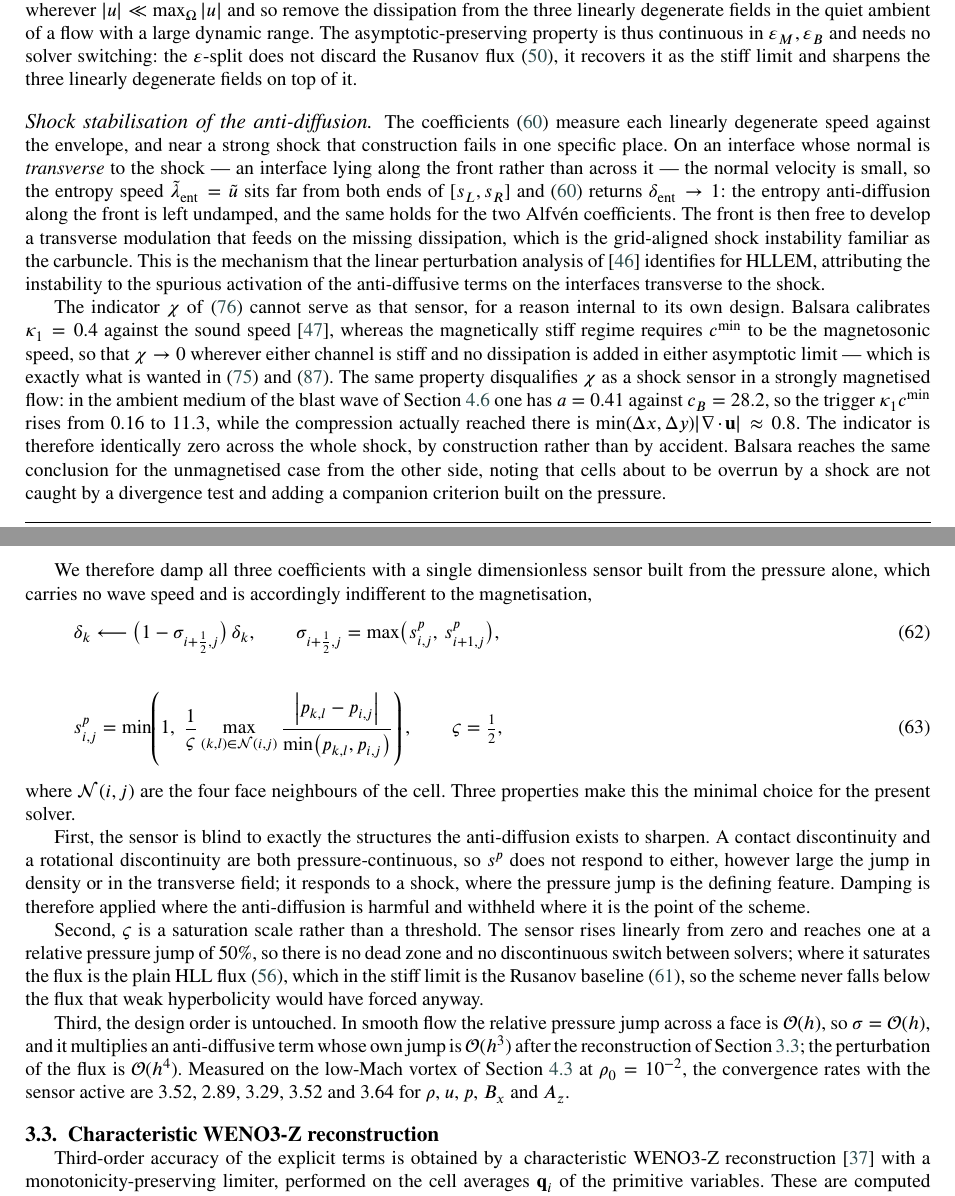
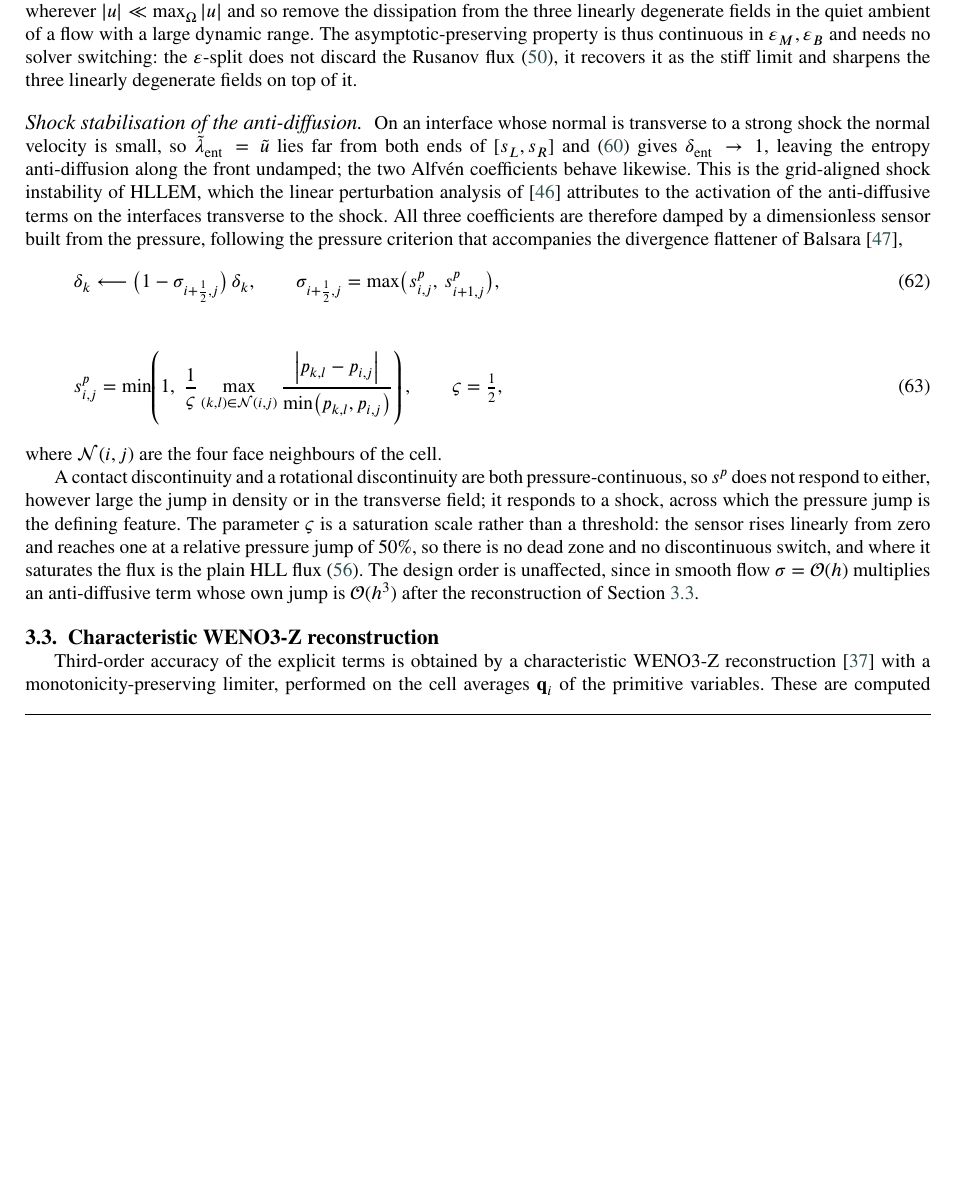
Before and after one commit to ZefengChen-Kairos/diffusionIMEX, a LaTeX paper (blastwave_debug/paper/paper.tex): two parts of pages 16 and 17 of 44 before the commit and part of page 16 of 44 after it, the two joined at a grey line, cut so that both start at the same text, the shorter picture padded with empty space. Compiled offline with pdfLaTeX.

Commit message:
paper: strip the defensive writing from the new passages
Author's instruction: state the method, do not argue against the alternative.
Five cuts, no change to any formula.

- eq:einfeldt's justification loses the RP6 counterexample and the "converges to
  a wrong weak solution" sentence; it now states only that the quartic tends to
  lambda^2 (lambda - u)^2 in the stiff limit, so one endpoint is exactly zero,
  and that the bound is a material speed of that interface with no free
  parameter.
- the Newton passage loses the measured iteration counts and the sqrt(eps_mach)
  narrative; it keeps the stopping rule and one clause on the double root.
- the s_L >= 0 / s_R <= 0 clause and the "lower bound only widens [s_L,s_R]"
  clause are removed; both were added only to pre-empt an objection.
- the paragraph explaining why chi cannot be the flattener's sensor is removed
  entirely, with its 0.16 / 11.3 / 0.8 figures.  The text now simply gives the
  sensor that is used.  Balsara's pressure criterion survives as a one-clause
  attribution for the construction, which is citation rather than defence.
- the flattener's "three properties make this the minimal choice" structure
  collapses to two plain sentences; the measured vortex convergence rates move
  out of the method section, where the vortex table already carries them.

The delta_k clause reconciling the range statement with the flattener is kept:
that one is not defensive, it is required, since the paper would otherwise say
nothing else modifies delta_k while eq:flattener does.

Co-Authored-By: Claude Opus 5 <noreply@anthropic.com>
Claude-Session: https://claude.ai/code/session_01ENeEv6pQoojiw5cNxch6z2

```diff
--- a/blastwave_debug/paper/paper.tex
+++ b/blastwave_debug/paper/paper.tex
@@ -1534,41 +1517,16 @@ flux~\eqref{eq:rusanov}, it recovers it as the stiff limit and sharpens the
 three linearly degenerate fields on top of it.
 
 \paragraph{Shock stabilisation of the anti-diffusion.}
-The coefficients~\eqref{eq:deltak} measure each linearly degenerate speed
-against the envelope, and near a strong shock that construction fails in one
-specific place. On an interface whose normal is \emph{transverse} to the shock
---- an interface lying along the front rather than across it --- the normal
-velocity is small, so the entropy speed $\tilde\lambda_{\mathrm{ent}}=\tilde u$
-sits far from both ends of $[s_L,s_R]$ and~\eqref{eq:deltak} returns
-$\delta_{\mathrm{ent}}\to1$: the entropy anti-diffusion along the front is left
-undamped, and the same holds for the two Alfv\'en coefficients. The front is
-then free to develop a transverse modulation that feeds on the missing
-dissipation, which is the grid-aligned shock instability familiar as the
-carbuncle. This is the mechanism that the linear perturbation analysis
-of~\cite{SimonMandal2019} identifies for HLLEM, attributing the instability to
-the spurious activation of the anti-diffusive terms on the interfaces transverse
-to the shock.
-
-The indicator $\chi$ of~\eqref{eq:chi} cannot serve as that sensor, for a
-reason internal to its own design. Balsara calibrates
-$\kappa_1=0.4$ against the sound speed~\cite{Balsara2012}, whereas the
-magnetically stiff regime requires $c^{\min}$ to be the magnetosonic speed, so
-that $\chi\to0$ wherever either channel is stiff and no dissipation is added in
-either asymptotic limit --- which is exactly what is wanted
-in~\eqref{eq:mag_stab} and~\eqref{eq:p_stab}. The same property disqualifies
-$\chi$ as a shock sensor in a strongly magnetised flow: in the ambient medium of
-the blast wave of Section~\ref{sec:blast} one has $a=0.41$ against
-$c_B=28.2$, so the trigger $\kappa_1c^{\min}$ rises from $0.16$ to $11.3$,
-while the compression actually reached there is
-$\min(\Delta x,\Delta y)|\nabla\!\cdot\!\mathbf u|\approx0.8$. The indicator is
-therefore identically zero across the whole shock, by construction rather than
-by accident. Balsara reaches the same conclusion for the unmagnetised case from
-the other side, noting that cells about to be overrun by a shock are not caught
-by a divergence test and adding a companion criterion built on the pressure.
-
-We therefore damp all three coefficients with a single dimensionless sensor
-built from the pressure alone, which carries no wave speed and is accordingly
-indifferent to the magnetisation,
+On an interface whose normal is transverse to a strong shock the normal velocity
+is small, so $\tilde\lambda_{\mathrm{ent}}=\tilde u$ lies far from both ends of
+$[s_L,s_R]$ and~\eqref{eq:deltak} gives $\delta_{\mathrm{ent}}\to1$, leaving the
+entropy anti-diffusion along the front undamped; the two Alfv\'en coefficients
+behave likewise. This is the grid-aligned shock instability of HLLEM, which the
+linear perturbation analysis of~\cite{SimonMandal2019} attributes to the
+activation of the anti-diffusive terms on the interfaces transverse to the
+shock. All three coefficients are therefore damped by a dimensionless sensor
+built from the pressure, following the pressure criterion that accompanies the
+divergence flattener of Balsara~\cite{Balsara2012},
 \begin{equation}
 \label{eq:flattener}
 \delta_k \longleftarrow \bigl(1-\sigma_{i+\frac12,j}\bigr)\,\delta_k,
@@ -1582,31 +1540,19 @@ s^{p}_{i,j}=\min\!\left(1,\;\frac{1}{\varsigma}
 \frac{\bigl|p_{k,l}-p_{i,j}\bigr|}{\min\bigl(p_{k,l},p_{i,j}\bigr)}\right),
 \qquad \varsigma=\tfrac12,
 \end{equation}
-where $\mathcal N(i,j)$ are the four face neighbours of the cell. Three
-properties make this the minimal choice for the present solver.
-
-First, the sensor is blind to exactly the structures the anti-diffusion exists
-to sharpen. A contact discontinuity and a rotational discontinuity are both
+where $\mathcal N(i,j)$ are the four face neighbours of the cell.
+
+A contact discontinuity and a rotational discontinuity are both
 pressure-continuous, so $s^{p}$ does not respond to either, however large the
-jump in density or in the transverse field; it responds to a shock, where the
-pressure jump is the defining feature. Damping is therefore applied where the
-anti-diffusion is harmful and withheld where it is the point of the scheme.
-
-Second, $\varsigma$ is a saturation scale rather than a threshold. The sensor
-rises linearly from zero and reaches one at a relative pressure jump of
-$50\%$, so there is no dead zone and no discontinuous switch between solvers;
-where it saturates the flux is the plain HLL flux~\eqref{eq:hll}, which in the
-stiff limit is the Rusanov baseline~\eqref{eq:aplimit}, so the scheme never
-falls below the flux that weak hyperbolicity would have forced anyway.
-
-Third, the design order is untouched. In smooth flow the relative pressure jump
-across a face is $\mathcal O(h)$, so $\sigma=\mathcal O(h)$, and it multiplies
-an anti-diffusive term whose own jump is $\mathcal O(h^{3})$ after the
-reconstruction of Section~\ref{sec:reconstruction}; the perturbation of the
-flux is $\mathcal O(h^{4})$. Measured on the low-Mach vortex of
-Section~\ref{sec:stationary_vortex} at $\rho_0=10^{-2}$, the convergence rates
-with the sensor active are $3.52$, $2.89$, $3.29$, $3.52$ and $3.64$ for
-$\rho$, $u$, $p$, $B_x$ and $A_z$.
+jump in density or in the transverse field; it responds to a shock, across which
+the pressure jump is the defining feature. The parameter $\varsigma$ is a
+saturation scale rather than a threshold: the sensor rises linearly from zero
+and reaches one at a relative pressure jump of $50\%$, so there is no dead zone
+and no discontinuous switch, and where it saturates the flux is the plain HLL
+flux~\eqref{eq:hll}. The design order is unaffected, since in smooth flow
+$\sigma=\mathcal O(h)$ multiplies an anti-diffusive term whose own jump is
+$\mathcal O(h^{3})$ after the reconstruction of
+Section~\ref{sec:reconstruction}.
 
 
 \subsection{Characteristic WENO3-Z reconstruction}
```
Also changed, not shown: blastwave_debug/paper/paper.tex (53 more changed lines).
